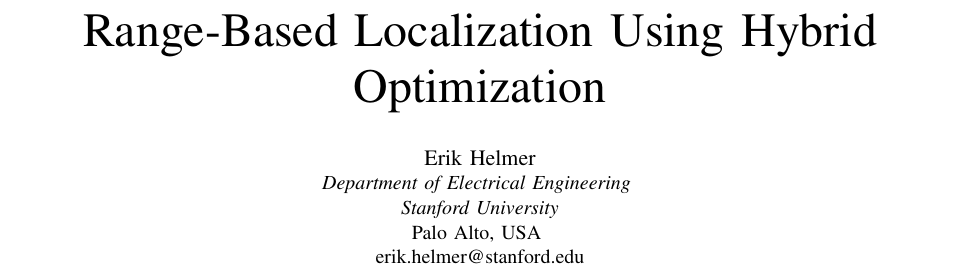
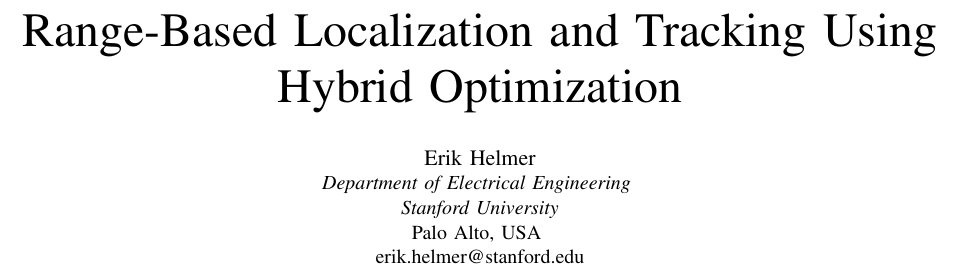
Before and after one commit to erikvah/spring-project, a LaTeX paper (EE364b-final-report/report.tex): part of page 1 of 7, cut so that both start at the same text. Compiled offline with pdfLaTeX; a missing font is replaced by an installed copy or a similar font; a LaTeX package or settings file that is missing is left out.

Commit message:
Updated title

```diff
--- a/EE364b-final-report/report.tex
+++ b/EE364b-final-report/report.tex
@@ -23,7 +23,7 @@
 
 \begin{document}
 
-\title{Range-Based Localization Using Hybrid Optimization}
+\title{Range-Based Localization and Tracking Using Hybrid Optimization}
 
 \author{\IEEEauthorblockN{Erik Helmer}
 \IEEEauthorblockA{\textit{Department of Electrical Engineering} \\
```
